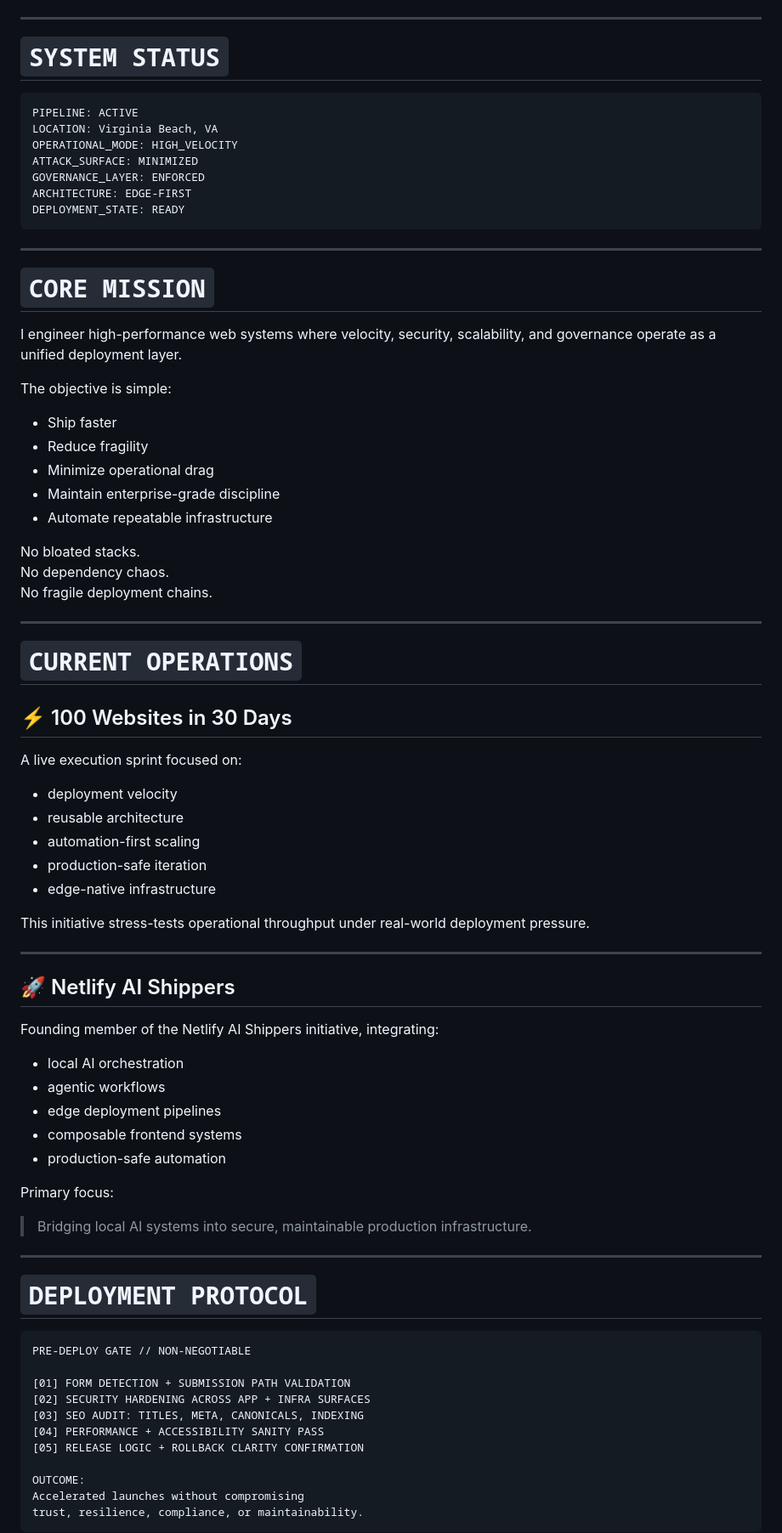
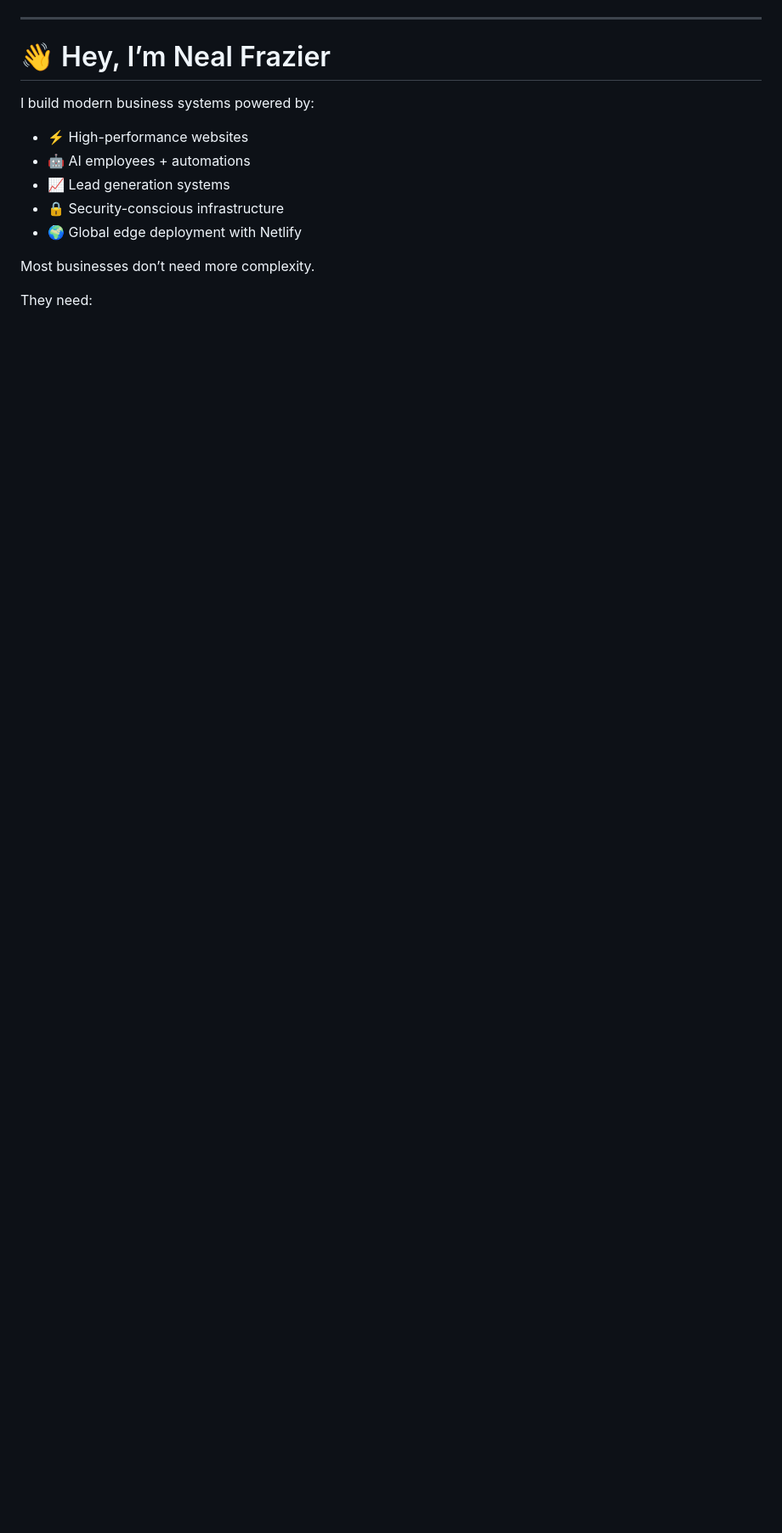
Before and after one commit to 1nc0gn30/1nc0gn30, a Markdown page: README.md, the part around one of its changes. Shown at 85% size. Drawn GitHub-style; blank space fills up the shorter version.

Commit message:
Revise README to enhance branding and clarity

````diff
--- a/README.md
+++ b/README.md
@@ -19,83 +25,17 @@
 
 ---
 
-# `SYSTEM STATUS`
+# 👋 Hey, I’m Neal Frazier
 
-```yaml
-PIPELINE: ACTIVE
-LOCATION: Virginia Beach, VA
-OPERATIONAL_MODE: HIGH_VELOCITY
-ATTACK_SURFACE: MINIMIZED
-GOVERNANCE_LAYER: ENFORCED
-ARCHITECTURE: EDGE-FIRST
-DEPLOYMENT_STATE: READY
-```
+I build modern business systems powered by:
 
----
+- ⚡ High-performance websites
+- 🤖 AI employees + automations
+- 📈 Lead generation systems
+- 🔒 Security-conscious infrastructure
+- 🌍 Global edge deployment with Netlify
 
-# `CORE MISSION`
+Most businesses don’t need more complexity.
 
-I engineer high-performance web systems where velocity, security, scalability, and governance operate as a unified deployment layer.
+They need:
 
-The objective is simple:
-
-- Ship faster
-- Reduce fragility
-- Minimize operational drag
-- Maintain enterprise-grade discipline
-- Automate repeatable infrastructure
-
-No bloated stacks.
-No dependency chaos.
-No fragile deployment chains.
-
----
-
-# `CURRENT OPERATIONS`
-
-## ⚡ 100 Websites in 30 Days
-
-A live execution sprint focused on:
-
-- deployment velocity
-- reusable architecture
-- automation-first scaling
-- production-safe iteration
-- edge-native infrastructure
-
-This initiative stress-tests operational throughput under real-world deployment pressure.
-
----
-
-## 🚀 Netlify AI Shippers
-
-Founding member of the Netlify AI Shippers initiative, integrating:
-
-- local AI orchestration
-- agentic workflows
-- edge deployment pipelines
-- composable frontend systems
-- production-safe automation
-
-Primary focus:
-
-> Bridging local AI systems into secure, maintainable production infrastructure.
-
----
-
-# `DEPLOYMENT PROTOCOL`
-
-```plaintext
-PRE-DEPLOY GATE // NON-NEGOTIABLE
-
-[01] FORM DETECTION + SUBMISSION PATH VALIDATION
-[02] SECURITY HARDENING ACROSS APP + INFRA SURFACES
-[03] SEO AUDIT: TITLES, META, CANONICALS, INDEXING
-[04] PERFORMANCE + ACCESSIBILITY SANITY PASS
-[05] RELEASE LOGIC + ROLLBACK CLARITY CONFIRMATION
-
-OUTCOME:
-Accelerated launches without compromising
-trust, resilience, compliance, or maintainability.
-```
-
````
Also changed, not shown: other parts of README.md (+251 -83 lines).
